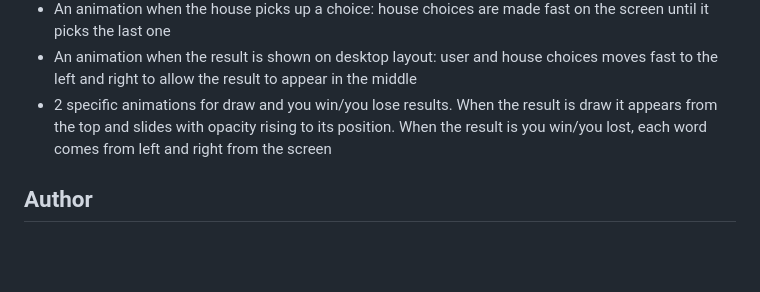
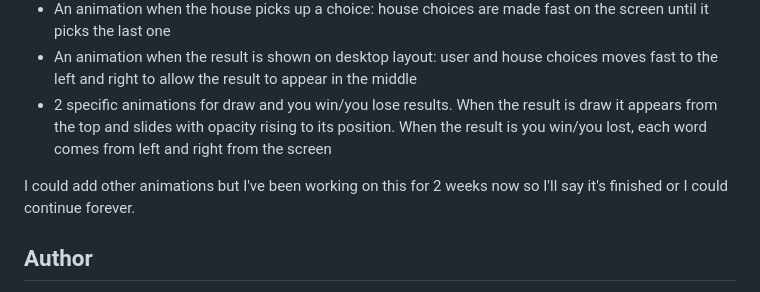
Before and after one commit to jeremymouzin/fem-rock-paper-scissors, a Markdown page: README-template.md, the part around the change. Rendered like a GitHub page; blank space fills up the shorter version.

```diff
--- a/README-template.md
+++ b/README-template.md
@@ -161,6 +161,8 @@ The last part should be fun and should provoke a WOW effect on the user of the g
 - An animation when the result is shown on desktop layout: user and house choices moves fast to the left and right to allow the result to appear in the middle
 - 2 specific animations for draw and you win/you lose results. When the result is draw it appears from the top and slides with opacity rising to its position. When the result is you win/you lost, each word comes from left and right from the screen
 
+I could add other animations but I've been working on this for 2 weeks now so I'll say it's finished or I could continue forever.
+
 ## Author
 
 - My JavaScript Course website - [JavaScript de Zéro](https://www.javascriptdezero.com)
```
